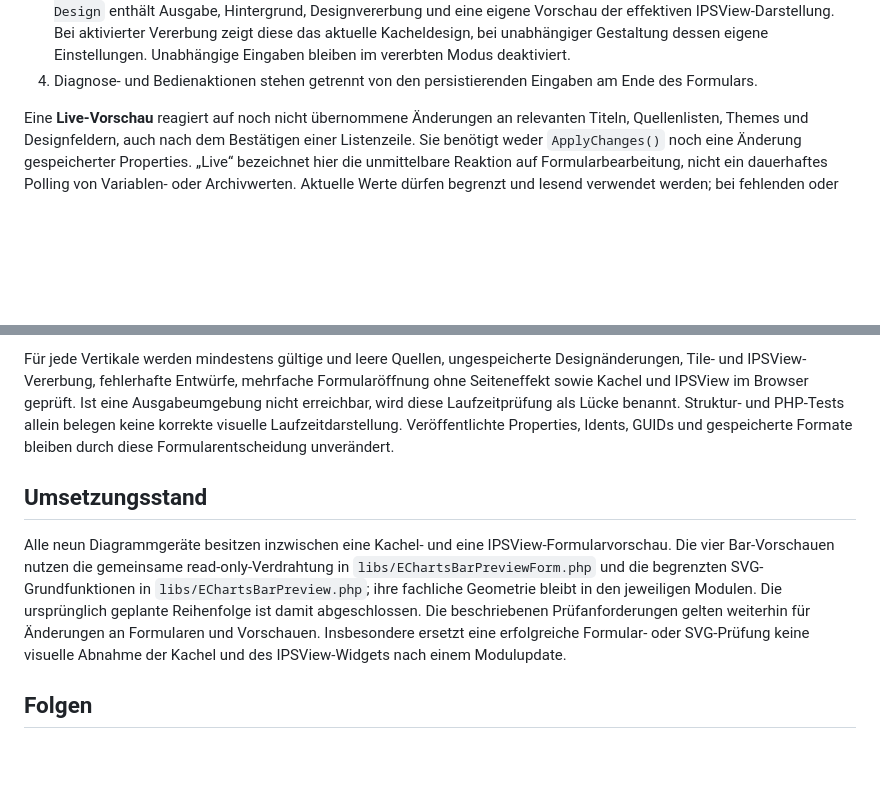
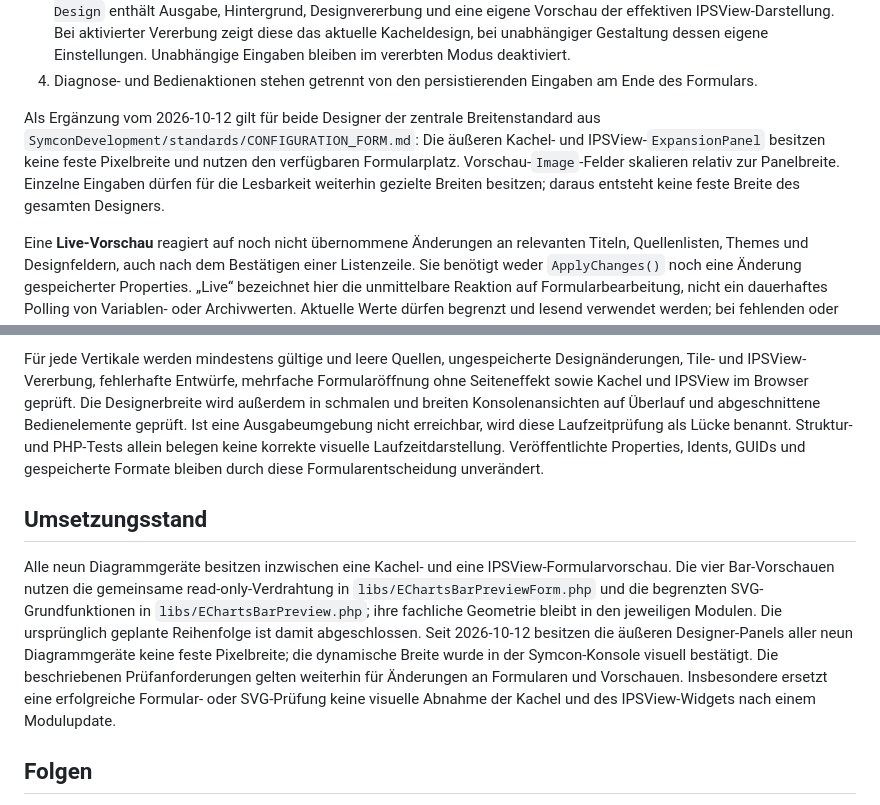
Before and after one commit to Burki24/SymconECharts, a Markdown page: docs/adr/0036-consistent-chart-forms-and-live-previews.md, 2 parts joined by grey strips. Drawn GitHub-style; blank space fills up the shorter version.

Commit message:
Document responsive chart designer form contract
Bind tile and IPSView designer panels to the shared responsive width standard and record its verification requirements.

```diff
--- a/docs/adr/0036-consistent-chart-forms-and-live-previews.md
+++ b/docs/adr/0036-consistent-chart-forms-and-live-previews.md
@@ -45,6 +45,14 @@ aufgebautes Instanzformular:
    Unabhängige Eingaben bleiben im vererbten Modus deaktiviert.
 4. Diagnose- und Bedienaktionen stehen getrennt von den persistierenden
    Eingaben am Ende des Formulars.
+
+Als Ergänzung vom 2026-10-12 gilt für beide Designer der zentrale
+Breitenstandard aus `SymconDevelopment/standards/CONFIGURATION_FORM.md`:
+Die äußeren Kachel- und IPSView-`ExpansionPanel` besitzen keine feste
+Pixelbreite und nutzen den verfügbaren Formularplatz. Vorschau-`Image`-Felder
+skalieren relativ zur Panelbreite. Einzelne Eingaben dürfen für die
+Lesbarkeit weiterhin gezielte Breiten besitzen; daraus entsteht keine feste
+Breite des gesamten Designers.
 
 Eine **Live-Vorschau** reagiert auf noch nicht übernommene Änderungen an
 relevanten Titeln, Quellenlisten, Themes und Designfeldern, auch nach dem
@@ -100,7 +108,9 @@ benötigt keine Diagrammvorschau.
 Für jede Vertikale werden mindestens gültige und leere Quellen, ungespeicherte
 Designänderungen, Tile- und IPSView-Vererbung, fehlerhafte Entwürfe,
 mehrfache Formularöffnung ohne Seiteneffekt sowie Kachel und IPSView im
-Browser geprüft. Ist eine Ausgabeumgebung nicht erreichbar, wird diese
+Browser geprüft. Die Designerbreite wird außerdem in schmalen und breiten
+Konsolenansichten auf Überlauf und abgeschnittene Bedienelemente geprüft.
+Ist eine Ausgabeumgebung nicht erreichbar, wird diese
 Laufzeitprüfung als Lücke benannt. Struktur- und PHP-Tests allein belegen
 keine korrekte visuelle Laufzeitdarstellung. Veröffentlichte Properties,
 Idents, GUIDs und gespeicherte Formate bleiben durch diese
@@ -113,10 +123,13 @@ IPSView-Formularvorschau. Die vier Bar-Vorschauen nutzen die gemeinsame
 read-only-Verdrahtung in `libs/EChartsBarPreviewForm.php` und die begrenzten
 SVG-Grundfunktionen in `libs/EChartsBarPreview.php`; ihre fachliche Geometrie
 bleibt in den jeweiligen Modulen. Die ursprünglich geplante Reihenfolge ist
-damit abgeschlossen. Die beschriebenen Prüfanforderungen gelten weiterhin
-für Änderungen an Formularen und Vorschauen. Insbesondere ersetzt eine
-erfolgreiche Formular- oder SVG-Prüfung keine visuelle Abnahme der Kachel und
-des IPSView-Widgets nach einem Modulupdate.
+damit abgeschlossen. Seit 2026-10-12 besitzen die äußeren Designer-Panels
+aller neun Diagrammgeräte keine feste Pixelbreite; die dynamische Breite
+wurde in der Symcon-Konsole visuell bestätigt. Die beschriebenen
+Prüfanforderungen gelten weiterhin für Änderungen an Formularen und
+Vorschauen. Insbesondere ersetzt eine erfolgreiche Formular- oder SVG-Prüfung
+keine visuelle Abnahme der Kachel und des IPSView-Widgets nach einem
+Modulupdate.
 
 ## Folgen
 
```
